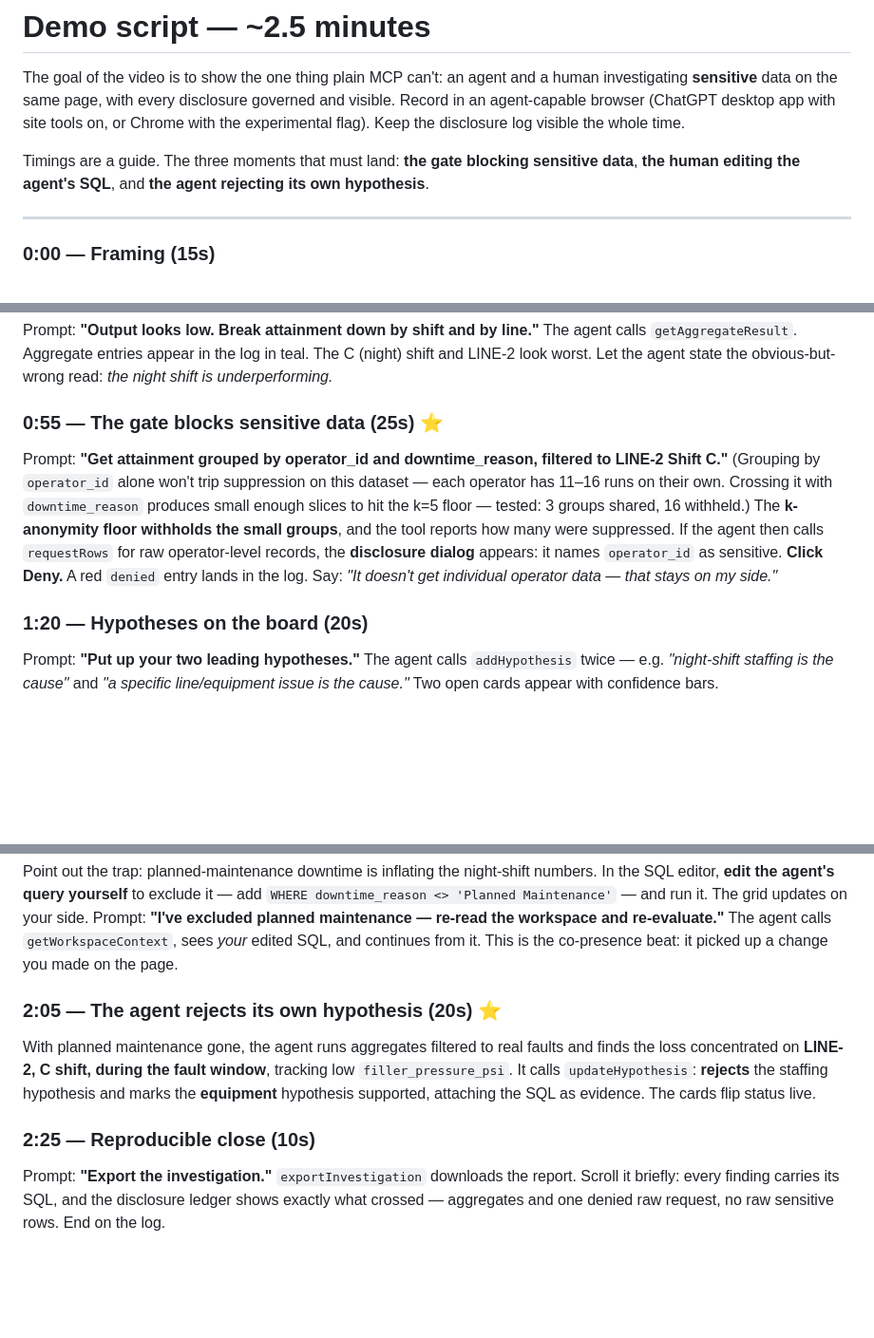
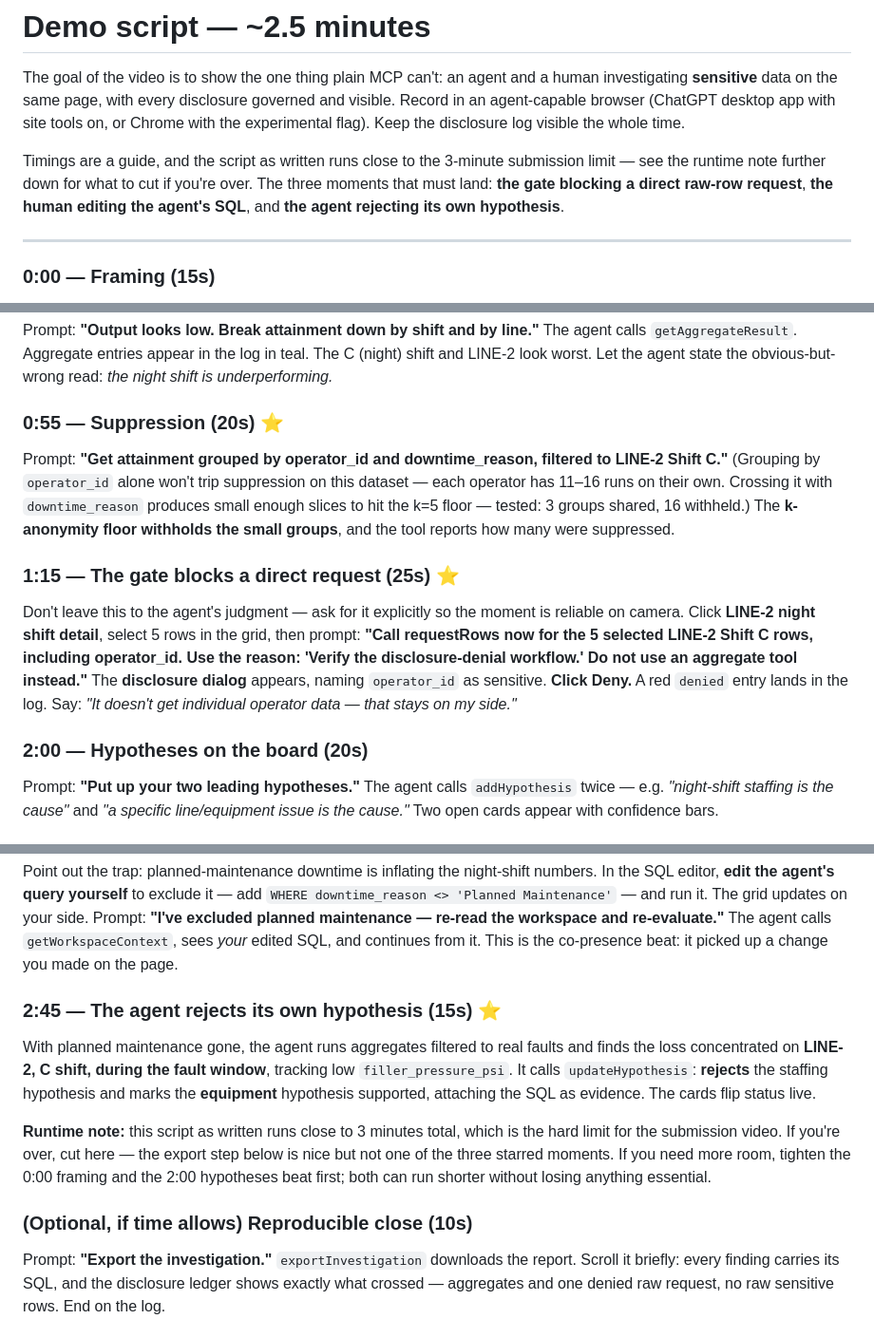
Before and after one commit to jprakash120/cleanroom-webmcp, a Markdown page: docs/DEMO_SCRIPT.md, 3 parts joined by grey strips. Shown at 95% size. GitHub-like rendering; blank space fills up the shorter version.

Commit message:
Add deterministic requestRows step to demo script

```diff
--- a/docs/DEMO_SCRIPT.md
+++ b/docs/DEMO_SCRIPT.md
@@ -5,9 +5,10 @@ investigating **sensitive** data on the same page, with every disclosure governe
 visible. Record in an agent-capable browser (ChatGPT desktop app with site tools on, or
 Chrome with the experimental flag). Keep the disclosure log visible the whole time.
 
-Timings are a guide. The three moments that must land: **the gate blocking sensitive
-data**, **the human editing the agent's SQL**, and **the agent rejecting its own
-hypothesis**.
+Timings are a guide, and the script as written runs close to the 3-minute submission
+limit — see the runtime note further down for what to cut if you're over. The three
+moments that must land: **the gate blocking a direct raw-row request**, **the human
+editing the agent's SQL**, and **the agent rejecting its own hypothesis**.
 
 ---
 
@@ -28,18 +29,25 @@ Prompt: **"Output looks low. Break attainment down by shift and by line."** The
 LINE-2 look worst. Let the agent state the obvious-but-wrong read: *the night shift is
 underperforming.*
 
-### 0:55 — The gate blocks sensitive data (25s) ⭐
+### 0:55 — Suppression (20s) ⭐
 Prompt: **"Get attainment grouped by operator_id and downtime_reason, filtered to
 LINE-2 Shift C."** (Grouping by `operator_id` alone won't trip suppression on this
 dataset — each operator has 11–16 runs on their own. Crossing it with
 `downtime_reason` produces small enough slices to hit the k=5 floor — tested: 3
 groups shared, 16 withheld.) The **k-anonymity floor withholds the small groups**,
-and the tool reports how many were suppressed. If the agent then calls
-`requestRows` for raw operator-level records, the **disclosure dialog** appears: it
-names `operator_id` as sensitive. **Click Deny.** A red `denied` entry lands in the
-log. Say: *"It doesn't get individual operator data — that stays on my side."*
+and the tool reports how many were suppressed.
 
-### 1:20 — Hypotheses on the board (20s)
+### 1:15 — The gate blocks a direct request (25s) ⭐
+Don't leave this to the agent's judgment — ask for it explicitly so the moment is
+reliable on camera. Click **LINE-2 night shift detail**, select 5 rows in the
+grid, then prompt: **"Call requestRows now for the 5 selected LINE-2 Shift C
+rows, including operator_id. Use the reason: 'Verify the disclosure-denial
+workflow.' Do not use an aggregate tool instead."** The **disclosure dialog**
+appears, naming `operator_id` as sensitive. **Click Deny.** A red `denied` entry
+lands in the log. Say: *"It doesn't get individual operator data — that stays on
+my side."*
+
+### 2:00 — Hypotheses on the board (20s)
 Prompt: **"Put up your two leading hypotheses."** The agent calls `addHypothesis` twice —
 e.g. *"night-shift staffing is the cause"* and *"a specific line/equipment issue is the
 cause."* Two open cards appear with confidence bars.
@@ -52,14 +60,20 @@ side. Prompt: **"I've excluded planned maintenance — re-read the workspace and
 The agent calls `getWorkspaceContext`, sees *your* edited SQL, and continues from it. This
 is the co-presence beat: it picked up a change you made on the page.
 
-### 2:05 — The agent rejects its own hypothesis (20s) ⭐
+### 2:45 — The agent rejects its own hypothesis (15s) ⭐
 With planned maintenance gone, the agent runs aggregates filtered to real faults and finds
 the loss concentrated on **LINE-2, C shift, during the fault window**, tracking low
 `filler_pressure_psi`. It calls `updateHypothesis`: **rejects** the staffing hypothesis and
 marks the **equipment** hypothesis supported, attaching the SQL as evidence. The cards flip
 status live.
 
-### 2:25 — Reproducible close (10s)
+**Runtime note:** this script as written runs close to 3 minutes total, which is the
+hard limit for the submission video. If you're over, cut here — the export step below
+is nice but not one of the three starred moments. If you need more room, tighten the
+0:00 framing and the 2:00 hypotheses beat first; both can run shorter without losing
+anything essential.
+
+### (Optional, if time allows) Reproducible close (10s)
 Prompt: **"Export the investigation."** `exportInvestigation` downloads the report. Scroll
 it briefly: every finding carries its SQL, and the disclosure ledger shows exactly what
 crossed — aggregates and one denied raw request, no raw sensitive rows. End on the log.
```
Also changed, not shown: other parts of docs/DEMO_SCRIPT.md (+5 -4 lines).
